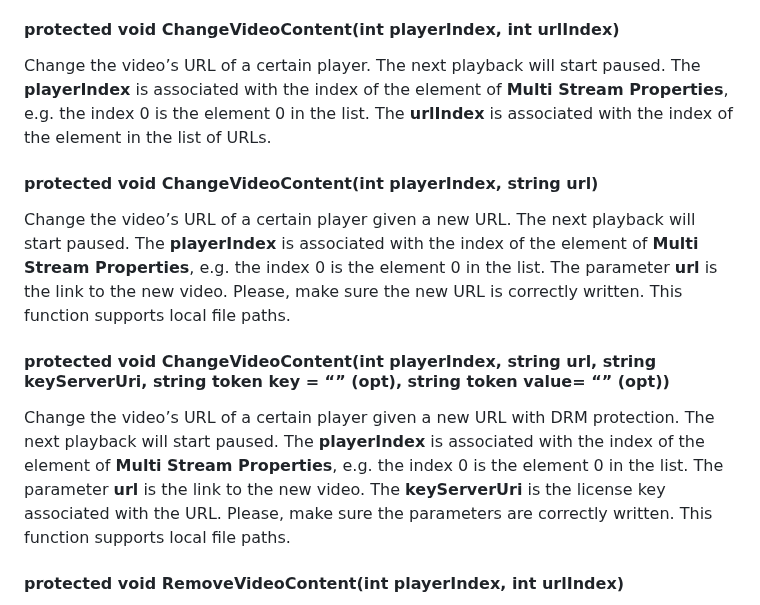
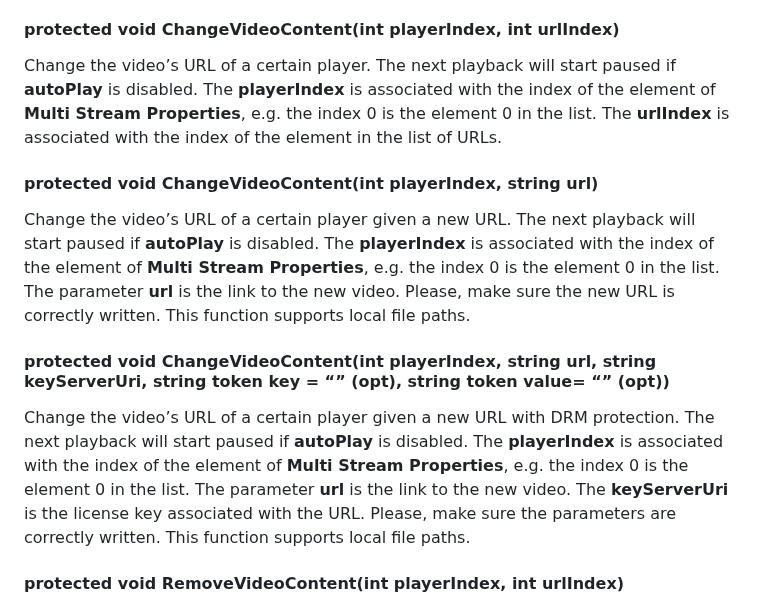
Before and after one commit to HISPlayer/UnityiOS-SDK, a Markdown page: hisplayer-api.md, the part around the change. Rendered like a GitHub page.

```diff
--- a/hisplayer-api.md
+++ b/hisplayer-api.md
@@ -253,13 +253,13 @@ Add new content to a certain player. If the **enableDRM** variable is true, a vi
 Add new content to a certain player and its respective key server uri. The enableDRM variable must be true to use this function. The **playerIndex** is associated with the index of the element of **Multi Stream Properties**, e.g. the index 0 is the element 0 in the list. The **url** is the link to the new video. The keyServerUri is the token key associated with the URL. Please, make sure the string is correct.
 
 #### protected void ChangeVideoContent(int playerIndex, int urlIndex)
-Change the video’s URL  of a certain player. The next playback will start paused. The **playerIndex** is associated with the index of the element of **Multi Stream Properties**, e.g. the index 0 is the element 0 in the list. The **urlIndex** is associated with the index of the element in the list of URLs.
+Change the video’s URL  of a certain player. The next playback will start paused if **autoPlay** is disabled. The **playerIndex** is associated with the index of the element of **Multi Stream Properties**, e.g. the index 0 is the element 0 in the list. The **urlIndex** is associated with the index of the element in the list of URLs.
 
 #### protected void ChangeVideoContent(int playerIndex, string url)
-Change the video’s URL of a certain player given a new URL. The next playback will start paused. The **playerIndex** is associated with the index of the element of **Multi Stream Properties**, e.g. the index 0 is the element 0 in the list. The parameter **url** is the link to the new video. Please, make sure the new URL is correctly written. This function supports local file paths.
+Change the video’s URL of a certain player given a new URL. The next playback will start paused if **autoPlay** is disabled. The **playerIndex** is associated with the index of the element of **Multi Stream Properties**, e.g. the index 0 is the element 0 in the list. The parameter **url** is the link to the new video. Please, make sure the new URL is correctly written. This function supports local file paths.
 
 #### protected void ChangeVideoContent(int playerIndex, string url, string keyServerUri, string token key = “” (opt), string token value= “” (opt))
-Change the video’s URL of a certain player given a new URL with DRM protection. The next playback will start paused. The **playerIndex** is associated with the index of the element of **Multi Stream Properties**, e.g. the index 0 is the element 0 in the list. The parameter **url** is the link to the new video. The **keyServerUri** is the license key associated with the URL. Please, make sure the parameters are correctly written. This function supports local file paths.
+Change the video’s URL of a certain player given a new URL with DRM protection. The next playback will start paused if **autoPlay** is disabled. The **playerIndex** is associated with the index of the element of **Multi Stream Properties**, e.g. the index 0 is the element 0 in the list. The parameter **url** is the link to the new video. The **keyServerUri** is the license key associated with the URL. Please, make sure the parameters are correctly written. This function supports local file paths.
 
 #### protected void RemoveVideoContent(int playerIndex, int urlIndex)
 Remove content from a certain player. The **playerIndex** is associated with the index of the element of **Multi Stream Properties**, e.g. the index 0 is the element 0 in the list.  The **urlIndex** is associated with the index of the element in the list of URLs.
```
